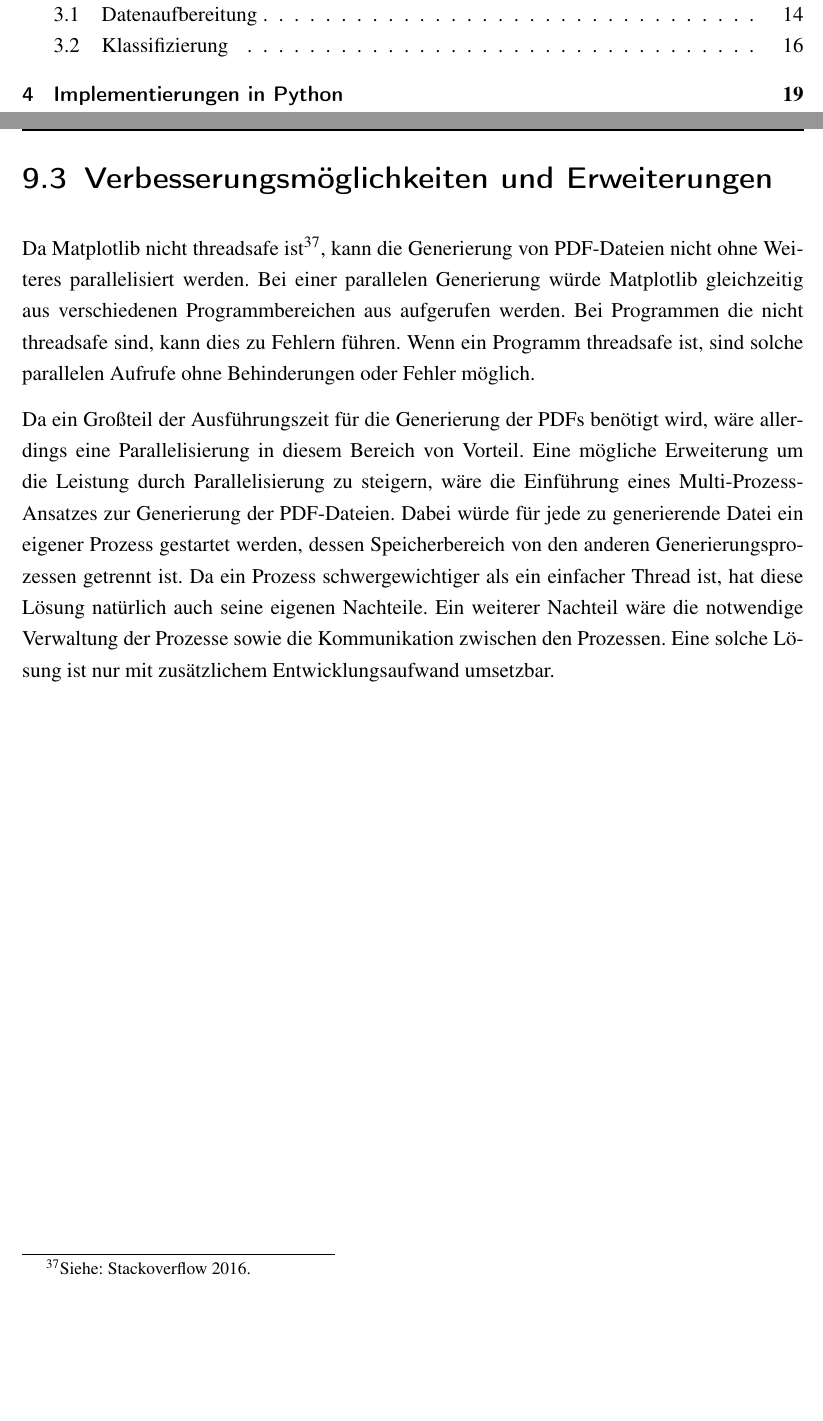
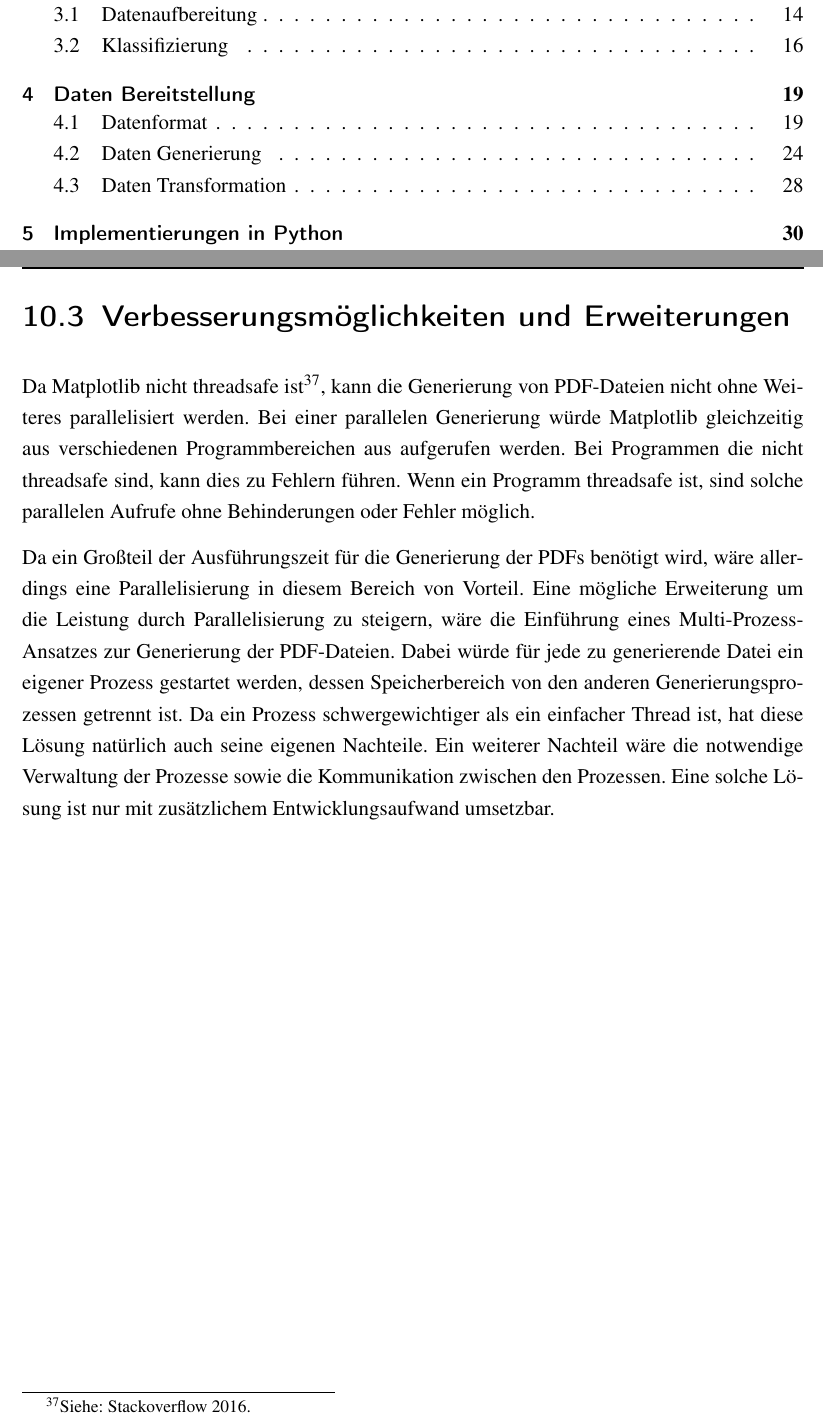
Before and after one commit to BerbsInf2016A/KnowledgeCreation_DataSimulation, a LaTeX book (Documentation/Documentation.tex): two parts of pages 1 and 58 of 64 before the commit and two parts of pages 1 and 69 of 75 after it, joined at a grey line, cut so that both start at the same text, the shorter picture padded with empty space. Compiled offline with pdfLaTeX.

Commit message:
Update Documentation.tex

```diff
--- a/Documentation/Documentation.tex
+++ b/Documentation/Documentation.tex
@@ -32,6 +32,7 @@
 \input{./theoreticalPart/introduction.tex}
 \input{./theoreticalPart/theory.tex}
 \input{./theoreticalPart/procedure.tex}
+\input{./dataPreparation/main.tex}
 \input{./pythonImplementation/pythonCode.tex}
 
 
```
